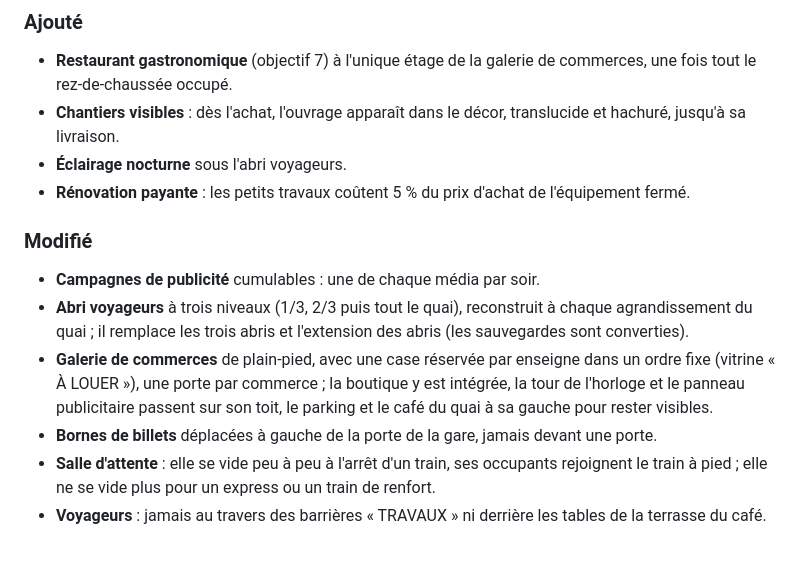
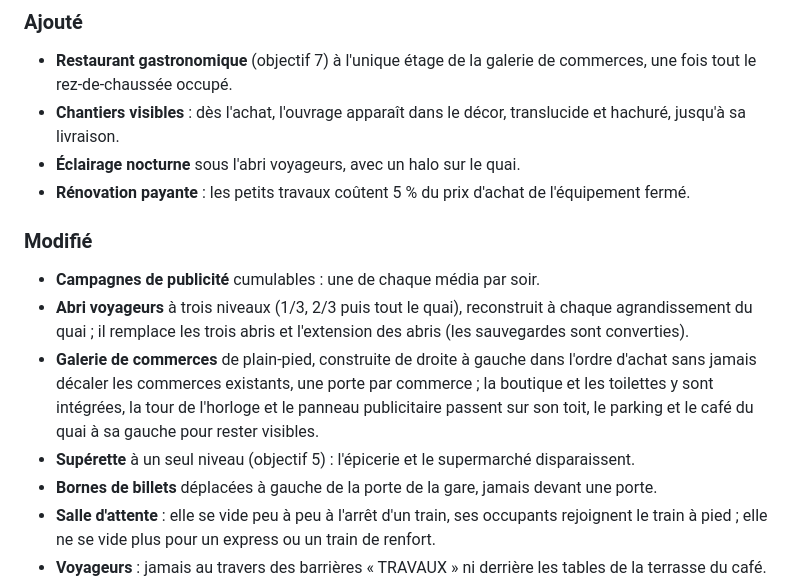
Before and after one commit to jargoud/gare-aligato, a Markdown page: CHANGELOG.md, the part around the change. Drawn GitHub-style; blank space fills up the shorter version.

```diff
--- a/CHANGELOG.md
+++ b/CHANGELOG.md
@@ -9,7 +9,7 @@ Format inspiré de [Keep a Changelog](https://keepachangelog.com/fr/1.1.0/), ver
 
 - **Restaurant gastronomique** (objectif 7) à l'unique étage de la galerie de commerces, une fois tout le rez-de-chaussée occupé.
 - **Chantiers visibles** : dès l'achat, l'ouvrage apparaît dans le décor, translucide et hachuré, jusqu'à sa livraison.
-- **Éclairage nocturne** sous l'abri voyageurs.
+- **Éclairage nocturne** sous l'abri voyageurs, avec un halo sur le quai.
 - **Rénovation payante** : les petits travaux coûtent 5 % du prix d'achat de l'équipement fermé.
 
 ### Modifié
@@ -17,9 +17,10 @@ Format inspiré de [Keep a Changelog](https://keepachangelog.com/fr/1.1.0/), ver
 - **Campagnes de publicité** cumulables : une de chaque média par soir.
 - **Abri voyageurs** à trois niveaux (1/3, 2/3 puis tout le quai), reconstruit à chaque agrandissement du quai ;
   il remplace les trois abris et l'extension des abris (les sauvegardes sont converties).
-- **Galerie de commerces** de plain-pied, avec une case réservée par enseigne dans un ordre fixe (vitrine « À LOUER »),
-  une porte par commerce ; la boutique y est intégrée, la tour de l'horloge et le panneau publicitaire passent sur son toit,
-  le parking et le café du quai à sa gauche pour rester visibles.
+- **Galerie de commerces** de plain-pied, construite de droite à gauche dans l'ordre d'achat sans jamais décaler les commerces
+  existants, une porte par commerce ; la boutique et les toilettes y sont intégrées, la tour de l'horloge et le panneau
+  publicitaire passent sur son toit, le parking et le café du quai à sa gauche pour rester visibles.
+- **Supérette** à un seul niveau (objectif 5) : l'épicerie et le supermarché disparaissent.
 - **Bornes de billets** déplacées à gauche de la porte de la gare, jamais devant une porte.
 - **Salle d'attente** : elle se vide peu à peu à l'arrêt d'un train, ses occupants rejoignent le train à pied ;
   elle ne se vide plus pour un express ou un train de renfort.
```
Also changed, not shown: README.md (+6 -7 lines).
